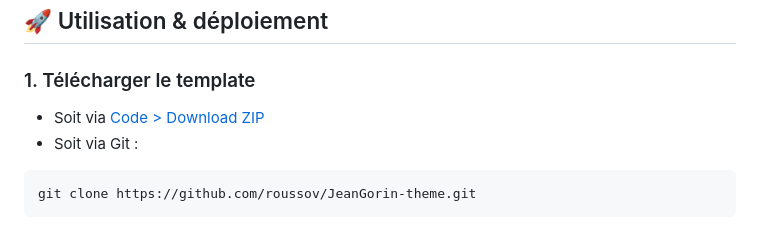
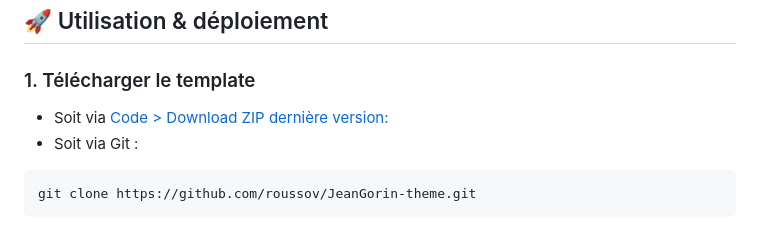
Before and after one commit to roussov/JeanGorin-theme, a Markdown page: README.md, the part around the change. Rendered like a GitHub page.

````diff
--- a/README.md
+++ b/README.md
@@ -70,7 +70,7 @@ JeanGorin-theme/
 
 ### 1. Télécharger le template
 
-- Soit via [Code > Download ZIP](https://github.com/roussov/JeanGorin-theme)
+- Soit via [Code > Download ZIP dernière version:](https://github.com/roussov/JeanGorin-theme/tags)
 - Soit via Git :
 ```bash
 git clone https://github.com/roussov/JeanGorin-theme.git
````
